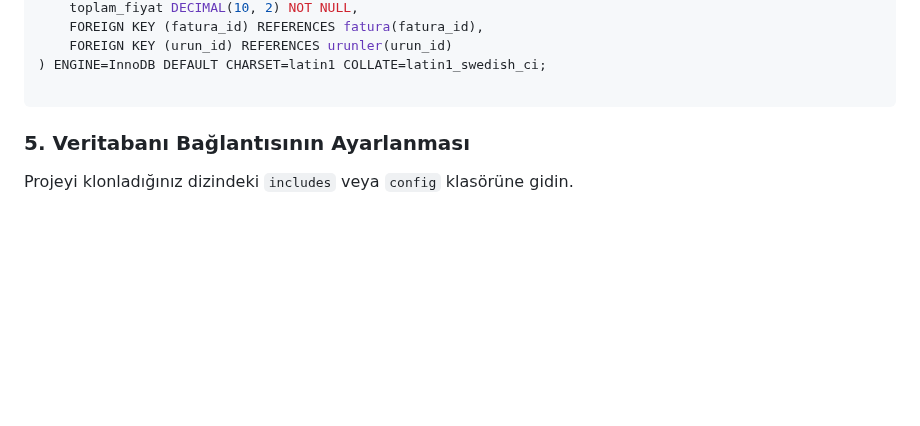
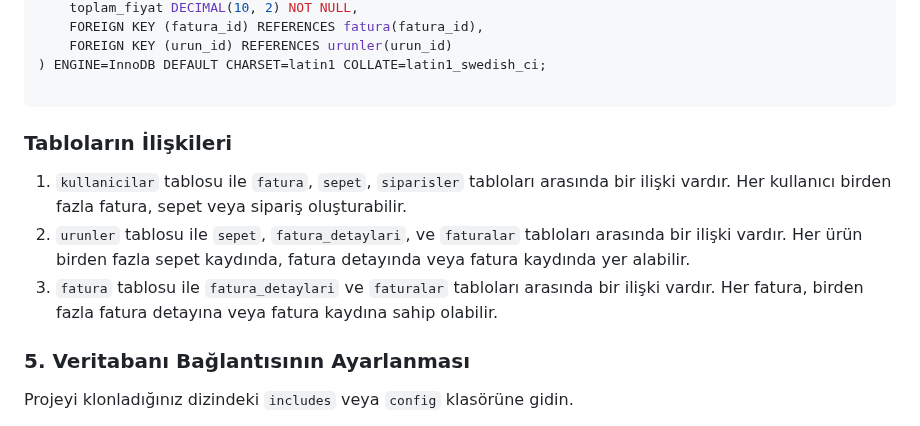
Before and after one commit to siracgezgin/e_ticaret, a Markdown page: README.md, the part around the change. GitHub-like rendering; blank space fills up the shorter version.

````diff
--- a/README.md
+++ b/README.md
@@ -119,6 +119,11 @@ CREATE TABLE faturalar (
 ) ENGINE=InnoDB DEFAULT CHARSET=latin1 COLLATE=latin1_swedish_ci;
 
 ```
+### Tabloların İlişkileri
+
+1. `kullanicilar` tablosu ile `fatura`, `sepet`, `siparisler` tabloları arasında bir ilişki vardır. Her kullanıcı birden fazla fatura, sepet veya sipariş oluşturabilir.
+2. `urunler` tablosu ile `sepet`, `fatura_detaylari`, ve `faturalar` tabloları arasında bir ilişki vardır. Her ürün birden fazla sepet kaydında, fatura detayında veya fatura kaydında yer alabilir.
+3. `fatura` tablosu ile `fatura_detaylari` ve `faturalar` tabloları arasında bir ilişki vardır. Her fatura, birden fazla fatura detayına veya fatura kaydına sahip olabilir.
 
 ### 5. Veritabanı Bağlantısının Ayarlanması
 
````
